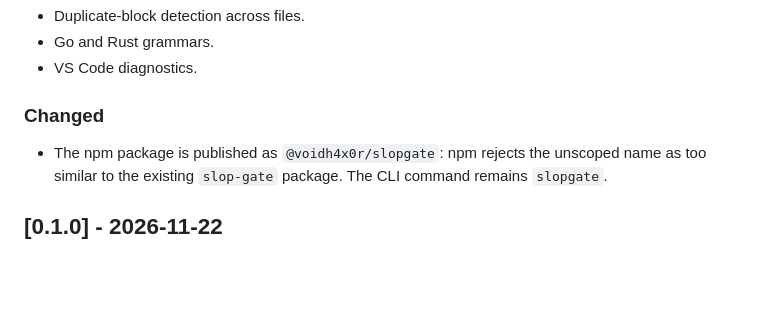
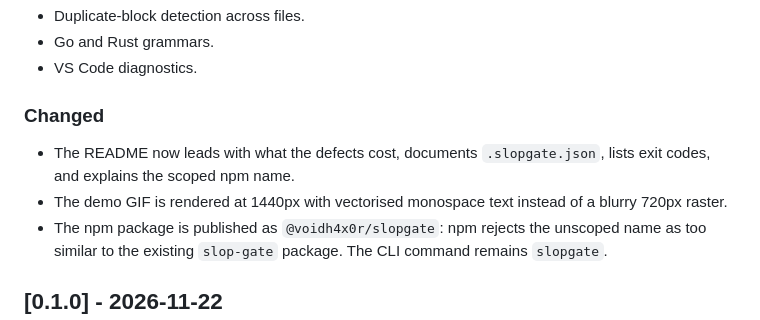
Before and after one commit to VoidH4x0r/slopgate, a Markdown page: CHANGELOG.md, the part around the change. Drawn GitHub-style; blank space fills up the shorter version.

```diff
--- a/CHANGELOG.md
+++ b/CHANGELOG.md
@@ -10,6 +10,8 @@ All notable changes to this project are documented here. The format follows [Kee
 - VS Code diagnostics.
 
 ### Changed
+- The README now leads with what the defects cost, documents `.slopgate.json`, lists exit codes, and explains the scoped npm name.
+- The demo GIF is rendered at 1440px with vectorised monospace text instead of a blurry 720px raster.
 - The npm package is published as `@voidh4x0r/slopgate`: npm rejects the unscoped name as too similar to the existing `slop-gate` package. The CLI command remains `slopgate`.
 
 ## [0.1.0] - 2026-11-22
```
Also changed, not shown: README.md (+50 -19 lines), docs/demo.gif, 2 other files.
